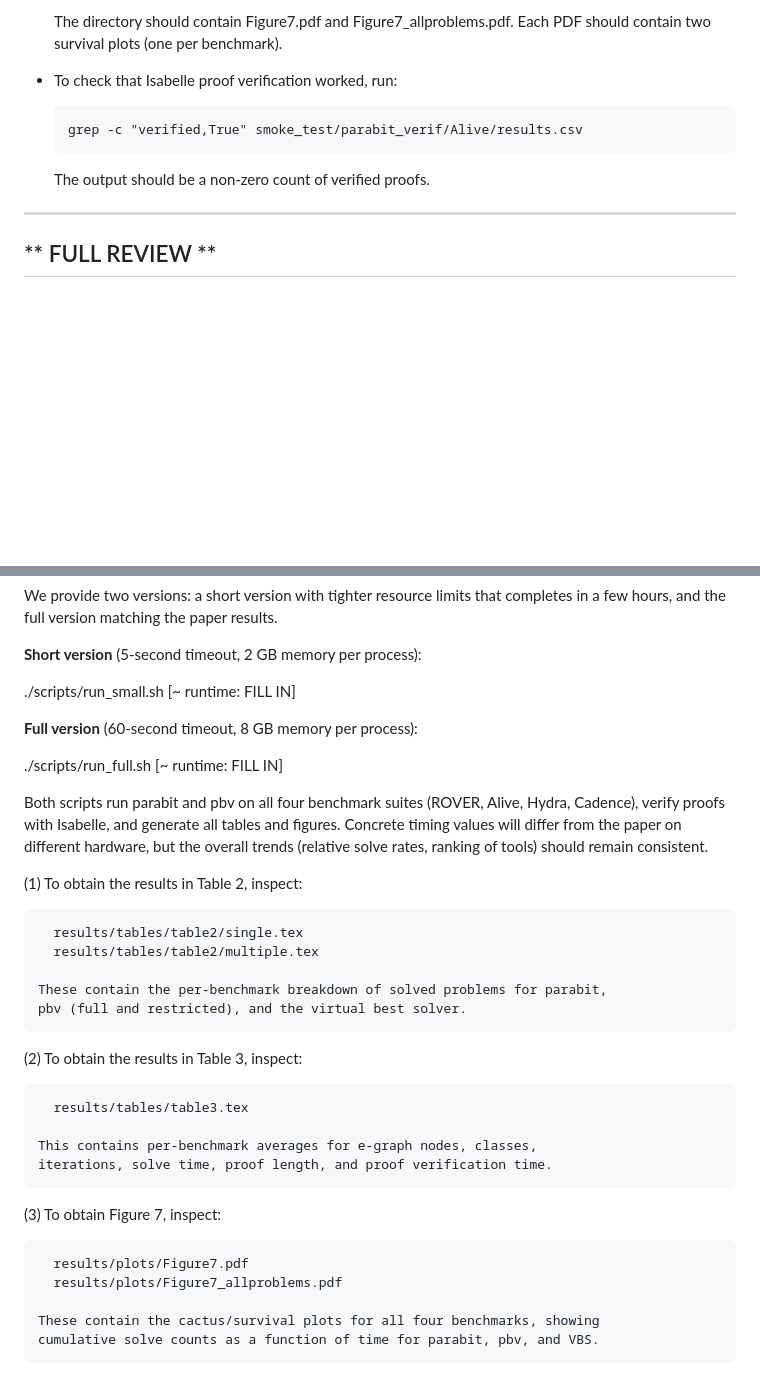
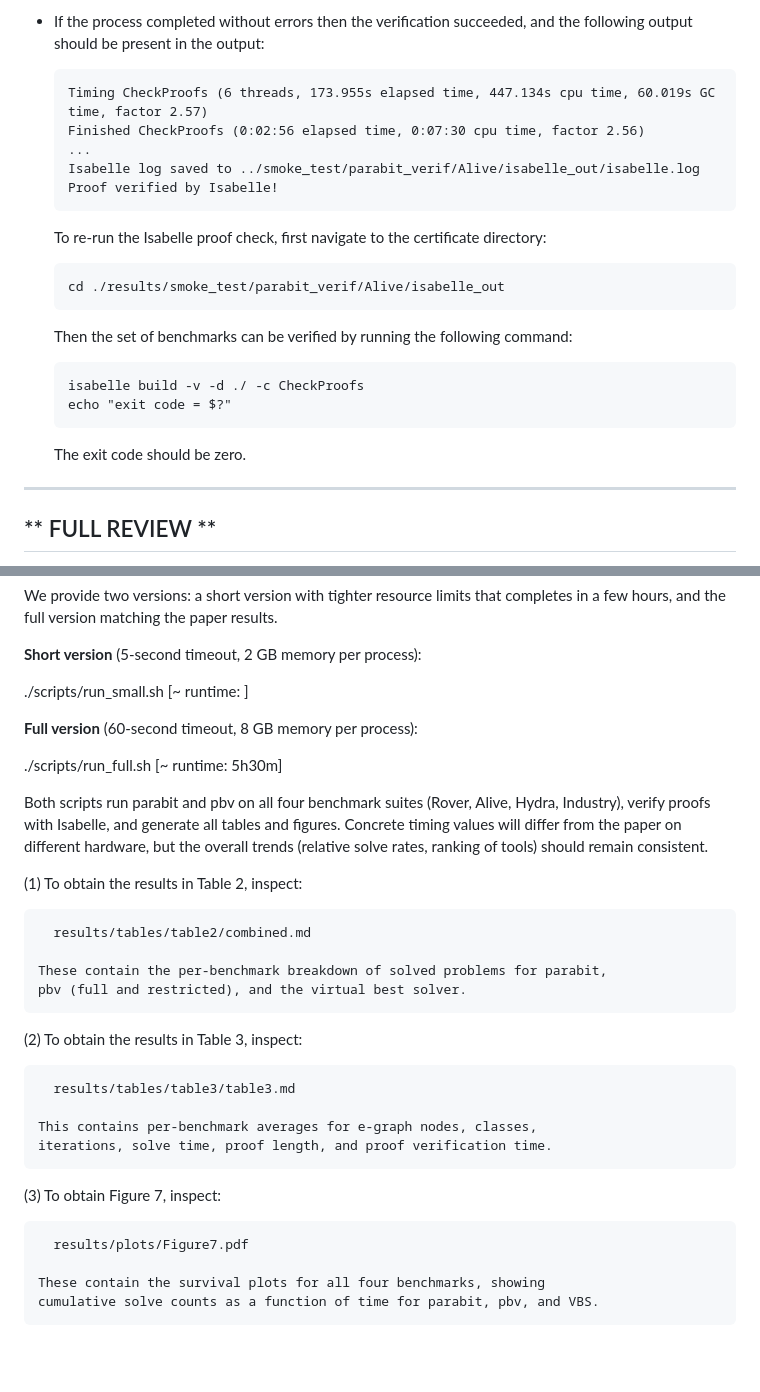
Before and after one commit to luigirinaldi/CAV, a Markdown page: README.md, 2 parts joined by grey strips. Drawn GitHub-style; blank space fills up the shorter version.

````diff
--- a/README.md
+++ b/README.md
@@ -78,12 +97,23 @@ written to the `smoke_test/` directory:
 
-    The directory should contain Figure7.pdf and Figure7_allproblems.pdf.
-    Each PDF should contain two survival plots (one per benchmark).
-
-- To check that Isabelle proof verification worked, run:
-
-      grep -c "verified,True" smoke_test/parabit_verif/Alive/results.csv
-
-    The output should be a non-zero count of verified proofs.
+- If the process completed without errors then the verification succeeded, and
+the following output should be present in the output:
+    ```
+    Timing CheckProofs (6 threads, 173.955s elapsed time, 447.134s cpu time, 60.019s GC time, factor 2.57)
+    Finished CheckProofs (0:02:56 elapsed time, 0:07:30 cpu time, factor 2.56)
+    ...
+    Isabelle log saved to ../smoke_test/parabit_verif/Alive/isabelle_out/isabelle.log
+    Proof verified by Isabelle!
+    ```
+    To re-run the Isabelle proof check, first navigate to the certificate directory:
+    ```
+    cd ./results/smoke_test/parabit_verif/Alive/isabelle_out
+    ```
+    Then the set of benchmarks can be verified by running the following command:
+    ```
+    isabelle build -v -d ./ -c CheckProofs
+    echo "exit code = $?"
+    ```
+    The exit code should be zero.
 
 -------------------------------------------------------------------------------
 **                               FULL REVIEW                                 **
@@ -101,29 +131,28 @@ completes in a few hours, and the full version matching the paper results.
 
 **Short version** (5-second timeout, 2 GB memory per process):
 
-  ./scripts/run_small.sh                           [~ runtime: FILL IN]
+  ./scripts/run_small.sh                           [~ runtime: ]
 
 **Full version** (60-second timeout, 8 GB memory per process):
 
-  ./scripts/run_full.sh                            [~ runtime: FILL IN]
+  ./scripts/run_full.sh                            [~ runtime: 5h30m]
 
-Both scripts run parabit and pbv on all four benchmark suites (ROVER, Alive,
-Hydra, Cadence), verify proofs with Isabelle, and generate all tables and
+Both scripts run parabit and pbv on all four benchmark suites (Rover, Alive,
+Hydra, Industry), verify proofs with Isabelle, and generate all tables and
 figures. Concrete timing values will differ from the paper on different
 hardware, but the overall trends (relative solve rates, ranking of tools)
 should remain consistent.
 
 (1) To obtain the results in Table 2, inspect:
 
-      results/tables/table2/single.tex
-      results/tables/table2/multiple.tex
+      results/tables/table2/combined.md
 
     These contain the per-benchmark breakdown of solved problems for parabit,
     pbv (full and restricted), and the virtual best solver.
 
 (2) To obtain the results in Table 3, inspect:
 
-      results/tables/table3.tex
+      results/tables/table3/table3.md
 
     This contains per-benchmark averages for e-graph nodes, classes,
     iterations, solve time, proof length, and proof verification time.
@@ -131,7 +160,6 @@ should remain consistent.
 (3) To obtain Figure 7, inspect:
 
       results/plots/Figure7.pdf
-      results/plots/Figure7_allproblems.pdf
 
-    These contain the cactus/survival plots for all four benchmarks, showing
+    These contain the survival plots for all four benchmarks, showing
     cumulative solve counts as a function of time for parabit, pbv, and VBS.
````
Also changed, not shown: other parts of README.md (+43 -24 lines).
